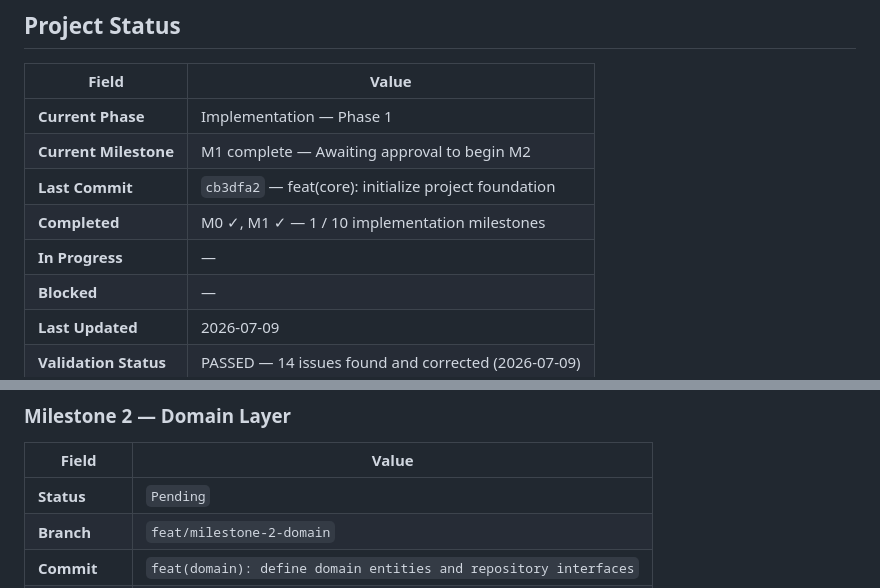
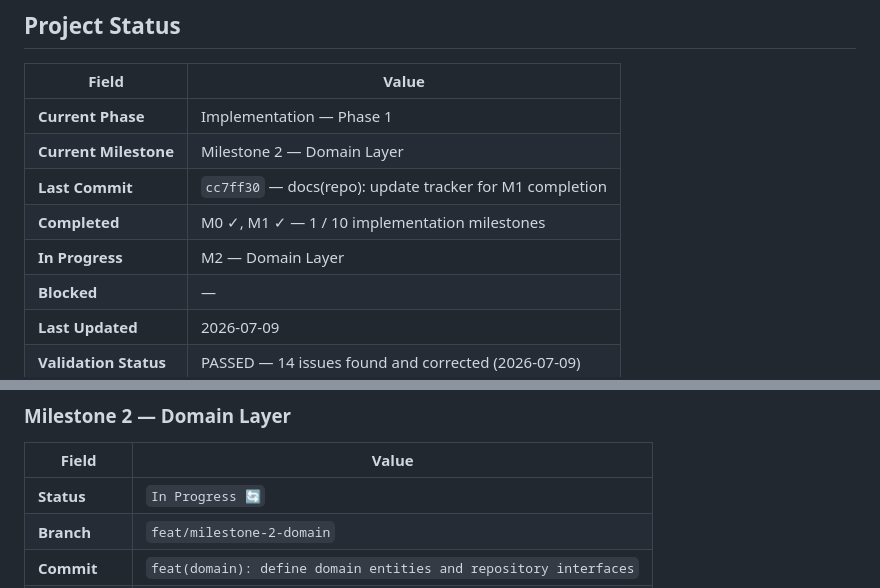
Before and after one commit to marziyehbashiri93/FMMS, a Markdown page: docs/IMPLEMENTATION_TRACKER.md, 2 parts joined by grey strips. Rendered like a GitHub page.

Commit message:
docs(repo): set Milestone 2 as In Progress
Co-authored-by: Cursor <cursoragent@cursor.com>

```diff
--- a/docs/IMPLEMENTATION_TRACKER.md
+++ b/docs/IMPLEMENTATION_TRACKER.md
@@ -10,10 +10,10 @@
 | Field                   | Value                                                              |
 |-------------------------|--------------------------------------------------------------------|
 | **Current Phase**       | Implementation — Phase 1                                           |
-| **Current Milestone**   | M1 complete — Awaiting approval to begin M2                        |
-| **Last Commit**         | `cb3dfa2` — feat(core): initialize project foundation              |
+| **Current Milestone**   | Milestone 2 — Domain Layer                                         |
+| **Last Commit**         | `cc7ff30` — docs(repo): update tracker for M1 completion           |
 | **Completed**           | M0 ✓, M1 ✓ — 1 / 10 implementation milestones                    |
-| **In Progress**         | —                                                                  |
+| **In Progress**         | M2 — Domain Layer                                                  |
 | **Blocked**             | —                                                                  |
 | **Last Updated**        | 2026-07-09                                                         |
 | **Validation Status**   | PASSED — 14 issues found and corrected (2026-07-09)                |
@@ -198,6 +198,6 @@ development environment (Docker, Makefile). No business features — infrastruct
 
 | Field         | Value                                                      |
 |---------------|------------------------------------------------------------|
-| **Status**    | `Pending`                                                  |
+| **Status**    | `In Progress 🔄`                                           |
 | **Branch**    | `feat/milestone-2-domain`                                  |
 | **Commit**    | `feat(domain): define domain entities and repository interfaces` |
```
Also changed, not shown: other parts of docs/IMPLEMENTATION_TRACKER.md (+1 -1 lines).
